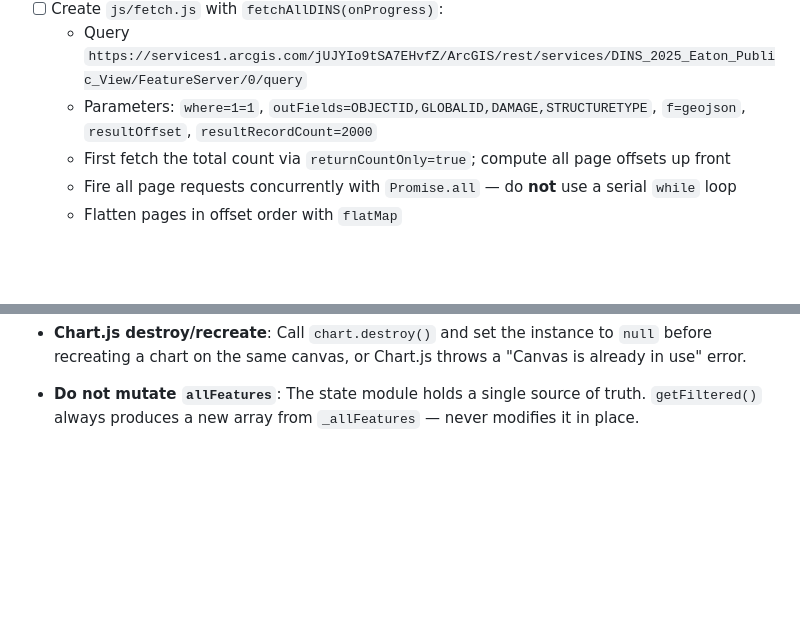
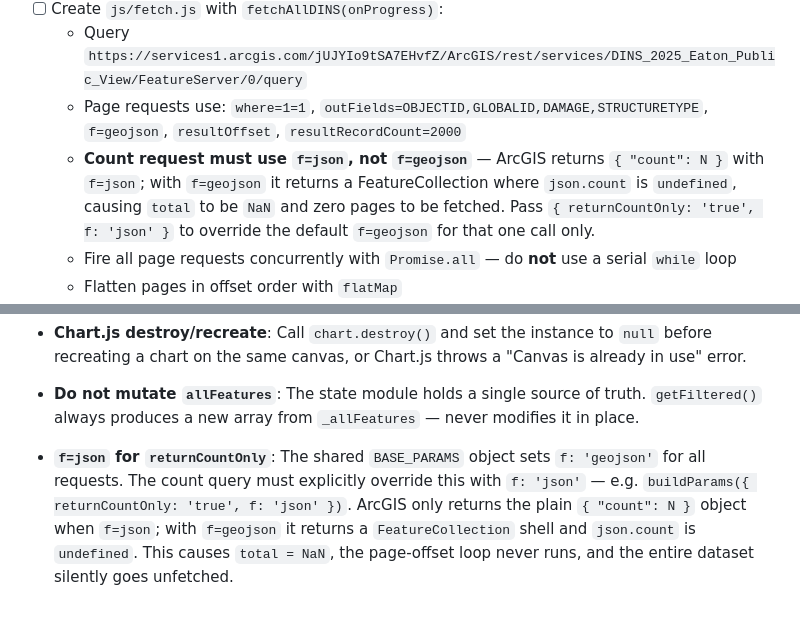
Before and after one commit to andrewypang/Eaton-Fire-DINS-Interactive-Dashboard, a Markdown page: eaton-dins-dashboard-plan.md, 2 parts joined by grey strips. GitHub-like rendering; blank space fills up the shorter version.

```diff
--- a/eaton-dins-dashboard-plan.md
+++ b/eaton-dins-dashboard-plan.md
@@ -70,8 +70,8 @@ Create the folder structure, the entry HTML file, and the data-fetch module. Fet
 - [ ] Create `js/constants.js` with `DAMAGE_COLORS`, `DAMAGE_ORDER`, `ARCGIS_BASE`, `PAGE_SIZE`, `TABLE_PAGE_SIZE`.
 - [ ] Create `js/fetch.js` with `fetchAllDINS(onProgress)`:
   - Query `https://services1.arcgis.com/jUJYIo9tSA7EHvfZ/ArcGIS/rest/services/DINS_2025_Eaton_Public_View/FeatureServer/0/query`
-  - Parameters: `where=1=1`, `outFields=OBJECTID,GLOBALID,DAMAGE,STRUCTURETYPE`, `f=geojson`, `resultOffset`, `resultRecordCount=2000`
-  - First fetch the total count via `returnCountOnly=true`; compute all page offsets up front
+  - Page requests use: `where=1=1`, `outFields=OBJECTID,GLOBALID,DAMAGE,STRUCTURETYPE`, `f=geojson`, `resultOffset`, `resultRecordCount=2000`
+  - **Count request must use `f=json`, not `f=geojson`** — ArcGIS returns `{ "count": N }` with `f=json`; with `f=geojson` it returns a FeatureCollection where `json.count` is `undefined`, causing `total` to be `NaN` and zero pages to be fetched. Pass `{ returnCountOnly: 'true', f: 'json' }` to override the default `f=geojson` for that one call only.
   - Fire all page requests concurrently with `Promise.all` — do **not** use a serial `while` loop
   - Flatten pages in offset order with `flatMap`
   - Return merged GeoJSON FeatureCollection
@@ -452,3 +452,5 @@ No `node_modules`, no `package.json`, no build step.
 - **Chart.js destroy/recreate**: Call `chart.destroy()` and set the instance to `null` before recreating a chart on the same canvas, or Chart.js throws a "Canvas is already in use" error.
 
 - **Do not mutate `allFeatures`**: The state module holds a single source of truth. `getFiltered()` always produces a new array from `_allFeatures` — never modifies it in place.
+
+- **`f=json` for `returnCountOnly`**: The shared `BASE_PARAMS` object sets `f: 'geojson'` for all requests. The count query must explicitly override this with `f: 'json'` — e.g. `buildParams({ returnCountOnly: 'true', f: 'json' })`. ArcGIS only returns the plain `{ "count": N }` object when `f=json`; with `f=geojson` it returns a `FeatureCollection` shell and `json.count` is `undefined`. This causes `total = NaN`, the page-offset loop never runs, and the entire dataset silently goes unfetched.
```
